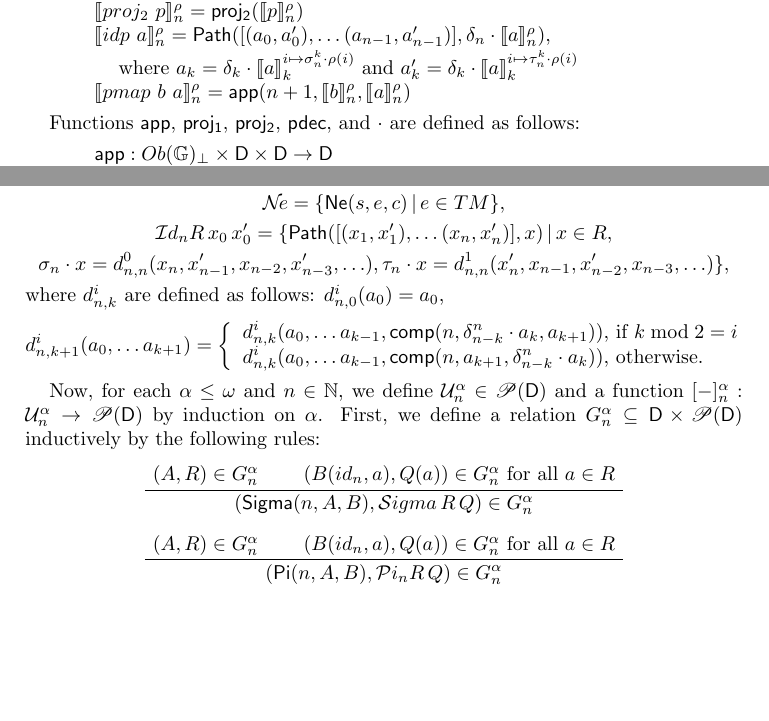
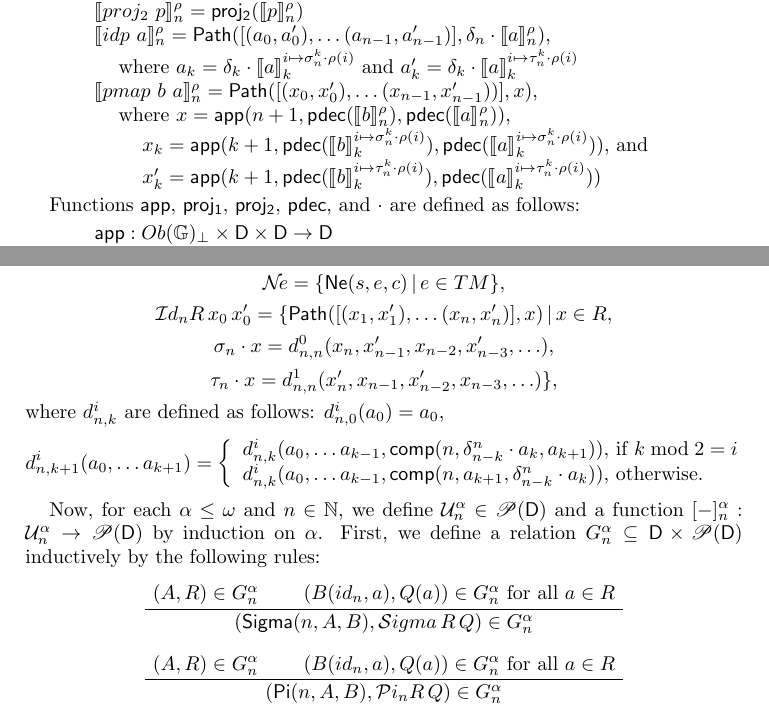
Before and after one commit to valis/HoTT, a LaTeX paper (doc/hott.tex): two parts of pages 4 and 5 of 7, joined at a grey line, cut so that both start at the same text, the shorter picture padded with empty space. Compiled offline with pdfLaTeX.

Commit message:
Interpretation of pmap

```diff
--- a/doc/hott.tex
+++ b/doc/hott.tex
@@ -337,7 +337,10 @@ Now, we define the evaluation function:
 \item[] $\llbracket idp\ a \rrbracket^\rho_n = \mathsf{Path}([(a_0, a'_0), \ldots (a_{n-1}, a'_{n-1})], \delta_n \cdot \llbracket a \rrbracket^\rho_n)$, \\
     \indent where $a_k  = \delta_k \cdot \llbracket a \rrbracket^{i \mapsto \sigma^k_n \cdot \rho(i)}_k$ and
                   $a'_k = \delta_k \cdot \llbracket a \rrbracket^{i \mapsto \tau^k_n \cdot \rho(i)}_k$
-\item[] $\llbracket pmap\ b\ a \rrbracket^\rho_n = \mathsf{app}(n + 1, \llbracket b \rrbracket^\rho_n, \llbracket a \rrbracket^\rho_n)$
+\item[] $\llbracket pmap\ b\ a \rrbracket^\rho_n = \mathsf{Path}([(x_0,x'_0), \ldots (x_{n-1},x'_{n-1}))], x)$, \\
+    \indent where $x = \mathsf{app}(n + 1, \mathsf{pdec}(\llbracket b \rrbracket^\rho_n), \mathsf{pdec}(\llbracket a \rrbracket^\rho_n))$, \\
+    \indent \indent $x_k = \mathsf{app}(k + 1, \mathsf{pdec}(\llbracket b \rrbracket^{i \mapsto \sigma^k_n \cdot \rho(i)}_k), \mathsf{pdec}(\llbracket a \rrbracket^{i \mapsto \sigma^k_n \cdot \rho(i)}_k))$, and \\
+    \indent \indent $x'_k = \mathsf{app}(k + 1, \mathsf{pdec}(\llbracket b \rrbracket^{i \mapsto \tau^k_n \cdot \rho(i)}_k), \mathsf{pdec}(\llbracket a \rrbracket^{i \mapsto \tau^k_n \cdot \rho(i)}_k))$
 \end{itemize}
 
 Functions $\mathsf{app}$, $\mathsf{proj_1}$, $\mathsf{proj_2}$, $\mathsf{pdec}$, and $\cdot$ are defined as follows:
@@ -379,7 +382,8 @@ then define $\mathcal{S}igma\,R\,Q, \mathcal{P}i_n R\,Q, \mathcal{N}\!e, \mathca
 \[ \mathcal{P}i_n R\,Q = \{ \mathsf{Lam}(f) \in \D\,|\,f(id_n,a) \in Q(a) \text{ for all } a \in R \}, \]
 \[ \mathcal{N}\!e = \{ \mathsf{Ne}(s,e,c)\,|\,e \in TM \}, \]
 \[ \mathcal{I}d_n R\,x_0\,x'_0 = \{ \mathsf{Path}([(x_1,x'_1), \ldots (x_n,x'_n)],x) \,|\, x \in R, \]
-\[ \sigma_n \cdot x = d^0_{n,n}(x_n,x'_{n-1},x_{n-2},x'_{n-3},\ldots), \tau_n \cdot x = d^1_{n,n}(x'_n,x_{n-1},x'_{n-2},x_{n-3},\ldots) \}, \]
+\[ \sigma_n \cdot x = d^0_{n,n}(x_n,x'_{n-1},x_{n-2},x'_{n-3},\ldots), \]
+\[ \tau_n \cdot x = d^1_{n,n}(x'_n,x_{n-1},x'_{n-2},x_{n-3},\ldots) \}, \]
 where $d^i_{n,k}$ are defined as follows: $d^i_{n,0}(a_0) = a_0$,
 \[ d^i_{n,k+1}(a_0, \ldots a_{k+1}) = \left\{ \begin{array}{l l}
             d^i_{n,k}(a_0, \ldots a_{k-1}, \mathsf{comp}(n, \delta^n_{n-k} \cdot a_k, a_{k+1})) \text{, if $k \bmod 2 = i$} \\
```
